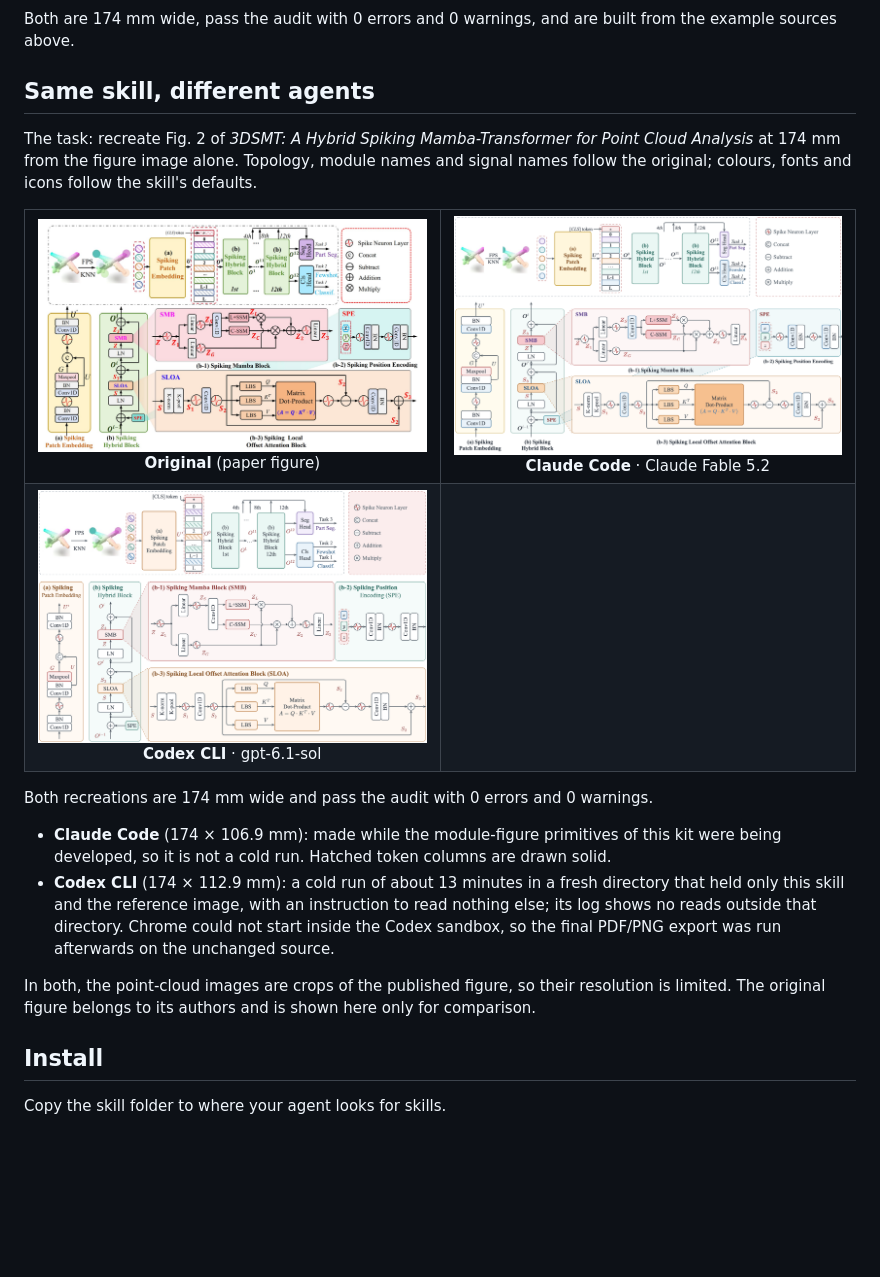
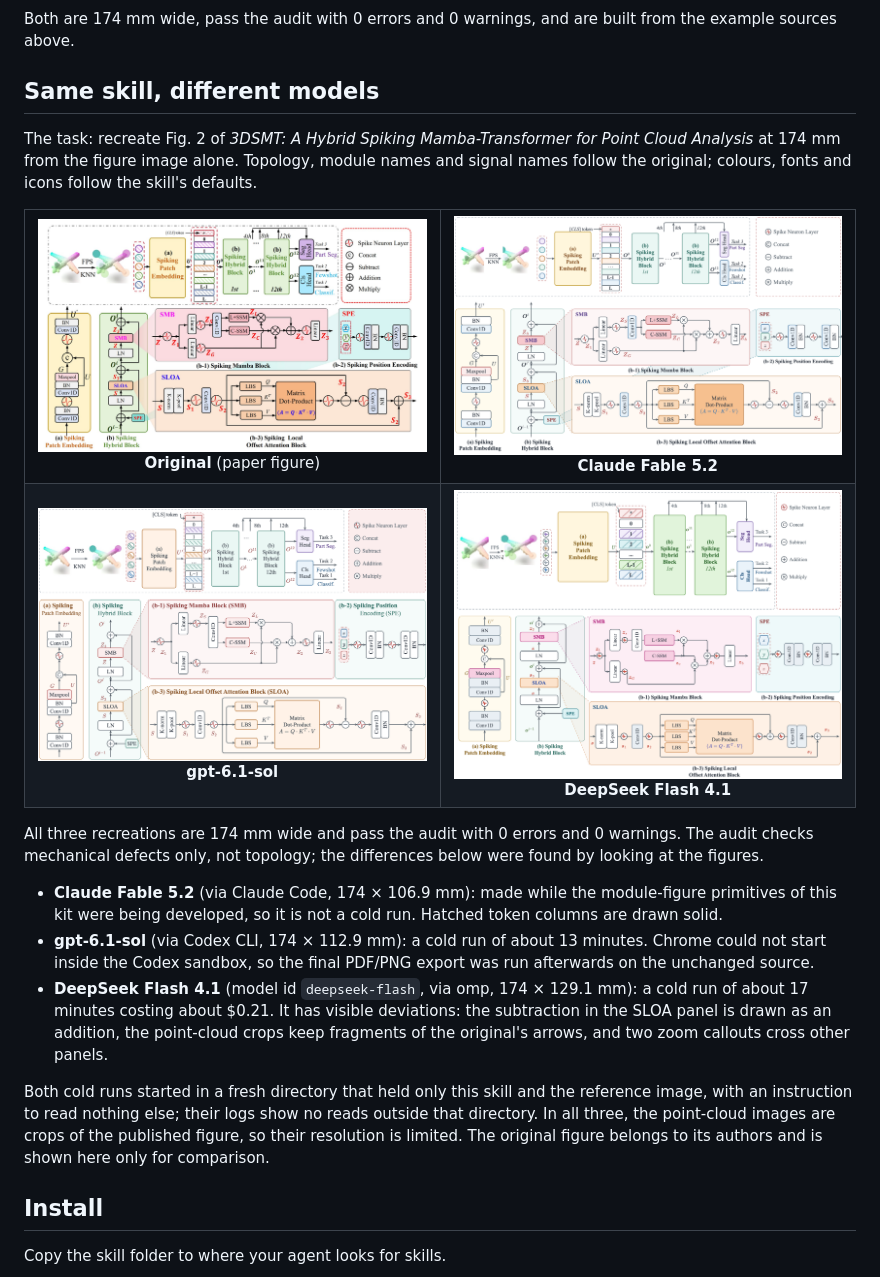
Before and after one commit to Anduin9527/pt-perfect, a Markdown page: README.md, the part around one of its changes. GitHub-like rendering; pictures changed too: docs/images/compare-3dsmt-omp.png (added); blank space fills up the shorter version.

Commit message:
Add DeepSeek Flash recreation; label the comparison by model
Co-Authored-By: Claude Fable 5.2 <noreply@anthropic.com>

```diff
--- a/README.md
+++ b/README.md
@@ -37,27 +37,28 @@ Hand-written absolute coordinates are why generated figures keep breaking: a sub
 
 Both are 174 mm wide, pass the audit with 0 errors and 0 warnings, and are built from the example sources above.
 
-## Same skill, different agents
+## Same skill, different models
 
 The task: recreate Fig. 2 of *3DSMT: A Hybrid Spiking Mamba-Transformer for Point Cloud Analysis* at 174 mm from the figure image alone. Topology, module names and signal names follow the original; colours, fonts and icons follow the skill's defaults.
 
 <table>
 <tr>
 <td width="50%" align="center"><img src="docs/images/compare-3dsmt-original.jpg" width="100%"><br><b>Original</b> (paper figure)</td>
-<td width="50%" align="center"><img src="docs/images/compare-3dsmt-claude.png" width="100%"><br><b>Claude Code</b> · Claude Fable 5.2</td>
+<td width="50%" align="center"><img src="docs/images/compare-3dsmt-claude.png" width="100%"><br><b>Claude Fable 5.2</b></td>
 </tr>
 <tr>
-<td width="50%" align="center"><img src="docs/images/compare-3dsmt-codex.png" width="100%"><br><b>Codex CLI</b> · gpt-6.1-sol</td>
-<td width="50%"></td>
+<td width="50%" align="center"><img src="docs/images/compare-3dsmt-codex.png" width="100%"><br><b>gpt-6.1-sol</b></td>
+<td width="50%" align="center"><img src="docs/images/compare-3dsmt-omp.png" width="100%"><br><b>DeepSeek Flash 4.1</b></td>
 </tr>
 </table>
 
-Both recreations are 174 mm wide and pass the audit with 0 errors and 0 warnings.
+All three recreations are 174 mm wide and pass the audit with 0 errors and 0 warnings. The audit checks mechanical defects only, not topology; the differences below were found by looking at the figures.
 
-- **Claude Code** (174 × 106.9 mm): made while the module-figure primitives of this kit were being developed, so it is not a cold run. Hatched token columns are drawn solid.
-- **Codex CLI** (174 × 112.9 mm): a cold run of about 13 minutes in a fresh directory that held only this skill and the reference image, with an instruction to read nothing else; its log shows no reads outside that directory. Chrome could not start inside the Codex sandbox, so the final PDF/PNG export was run afterwards on the unchanged source.
+- **Claude Fable 5.2** (via Claude Code, 174 × 106.9 mm): made while the module-figure primitives of this kit were being developed, so it is not a cold run. Hatched token columns are drawn solid.
+- **gpt-6.1-sol** (via Codex CLI, 174 × 112.9 mm): a cold run of about 13 minutes. Chrome could not start inside the Codex sandbox, so the final PDF/PNG export was run afterwards on the unchanged source.
+- **DeepSeek Flash 4.1** (model id `deepseek-flash`, via omp, 174 × 129.1 mm): a cold run of about 17 minutes costing about $0.21. It has visible deviations: the subtraction in the SLOA panel is drawn as an addition, the point-cloud crops keep fragments of the original's arrows, and two zoom callouts cross other panels.
 
-In both, the point-cloud images are crops of the published figure, so their resolution is limited. The original figure belongs to its authors and is shown here only for comparison.
+Both cold runs started in a fresh directory that held only this skill and the reference image, with an instruction to read nothing else; their logs show no reads outside that directory. In all three, the point-cloud images are crops of the published figure, so their resolution is limited. The original figure belongs to its authors and is shown here only for comparison.
 
 ## Install
 
```
Also changed, not shown: other parts of README.md (+1 -1 lines), README.zh-CN.md (+10 -9 lines).
